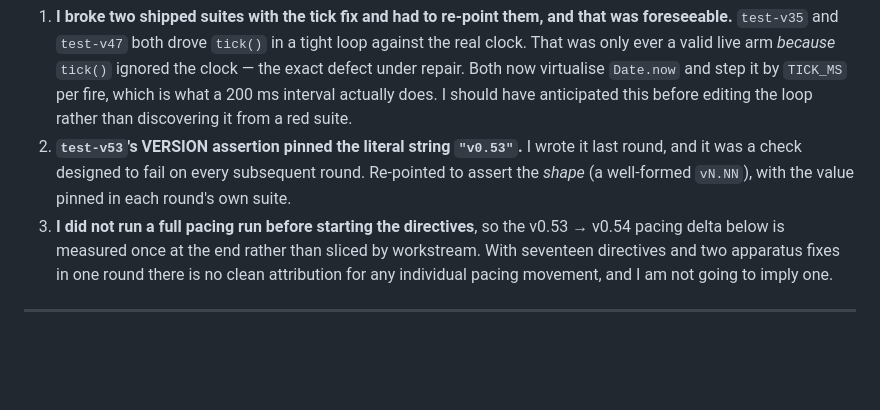
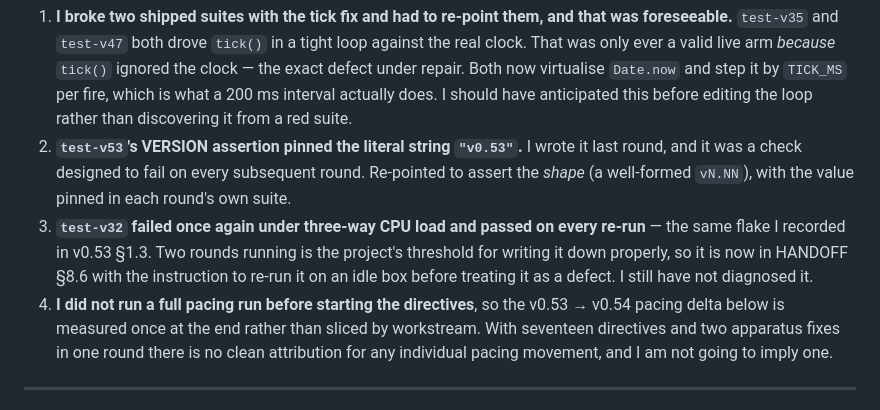
Before and after one commit to jouyang01/RR, a Markdown page: docs/BUILD-REPORT-v0.54.md, the part around the change. GitHub-like rendering; blank space fills up the shorter version.

```diff
--- a/docs/BUILD-REPORT-v0.54.md
+++ b/docs/BUILD-REPORT-v0.54.md
@@ -35,7 +35,11 @@ Measured after the fix: **100% of real rate.**
 2. **`test-v53`'s VERSION assertion pinned the literal string `"v0.53"`.** I wrote it last
    round, and it was a check designed to fail on every subsequent round. Re-pointed to assert
    the *shape* (a well-formed `vN.NN`), with the value pinned in each round's own suite.
-3. **I did not run a full pacing run before starting the directives**, so the v0.53 → v0.54
+3. **`test-v32` failed once again under three-way CPU load and passed on every re-run** —
+   the same flake I recorded in v0.53 §1.3. Two rounds running is the project's threshold for
+   writing it down properly, so it is now in HANDOFF §8.6 with the instruction to re-run it on
+   an idle box before treating it as a defect. I still have not diagnosed it.
+4. **I did not run a full pacing run before starting the directives**, so the v0.53 → v0.54
    pacing delta below is measured once at the end rather than sliced by workstream. With
    seventeen directives and two apparatus fixes in one round there is no clean attribution
    for any individual pacing movement, and I am not going to imply one.
```
Also changed, not shown: docs/HANDOFF-v0.54.md (+6 -1 lines).
